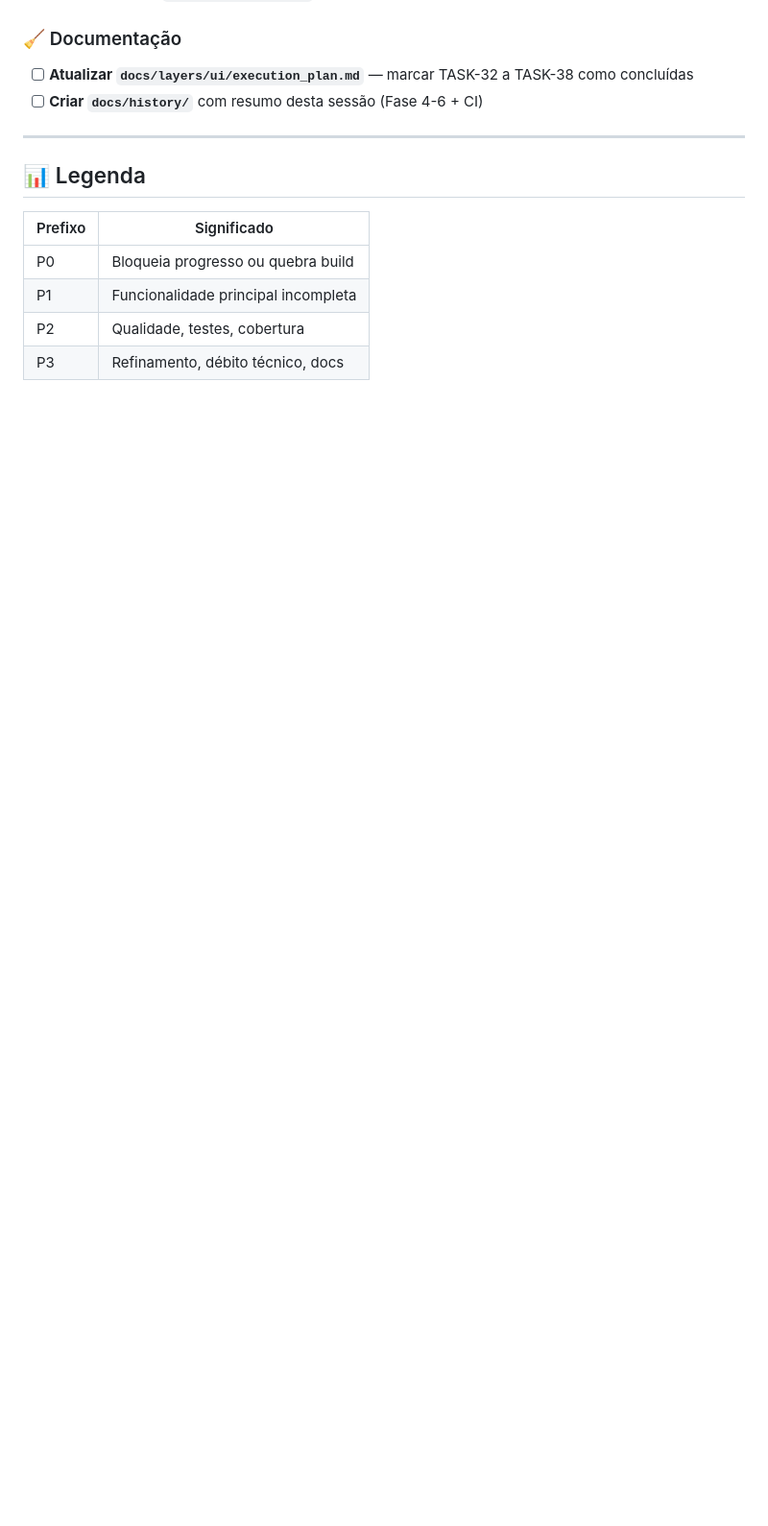
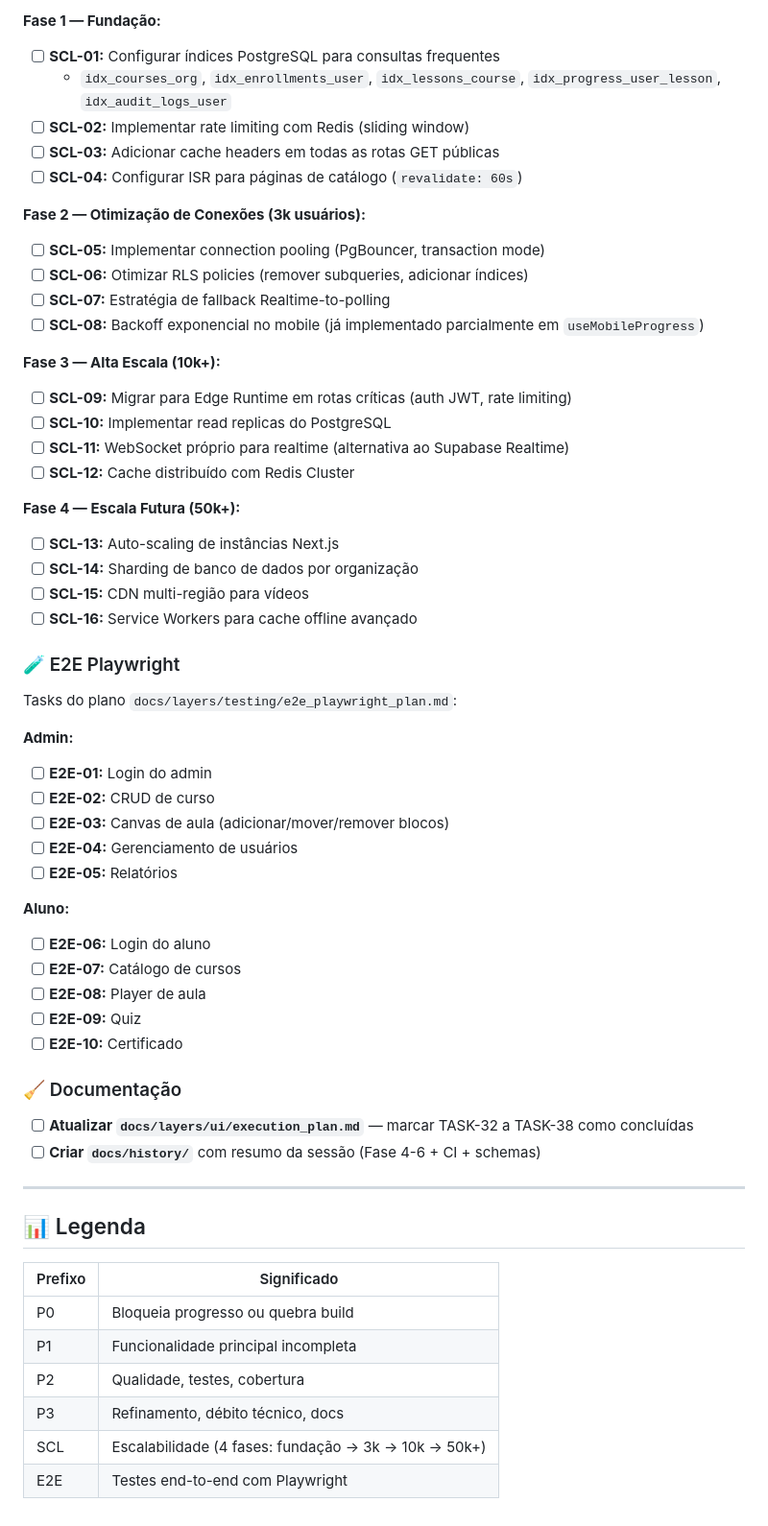
Before and after one commit to ednosmab/course-platform, a Markdown page: docs/BACKLOG.md, the part around one of its changes. Shown at 96% size. GitHub-like rendering; blank space fills up the shorter version.

```diff
--- a/docs/BACKLOG.md
+++ b/docs/BACKLOG.md
@@ -55,8 +96,50 @@
+**Fase 1 — Fundação:**
+- [ ] **SCL-01:** Configurar índices PostgreSQL para consultas frequentes
+  - `idx_courses_org`, `idx_enrollments_user`, `idx_lessons_course`, `idx_progress_user_lesson`, `idx_audit_logs_user`
+- [ ] **SCL-02:** Implementar rate limiting com Redis (sliding window)
+- [ ] **SCL-03:** Adicionar cache headers em todas as rotas GET públicas
+- [ ] **SCL-04:** Configurar ISR para páginas de catálogo (`revalidate: 60s`)
+
+**Fase 2 — Otimização de Conexões (3k usuários):**
+- [ ] **SCL-05:** Implementar connection pooling (PgBouncer, transaction mode)
+- [ ] **SCL-06:** Otimizar RLS policies (remover subqueries, adicionar índices)
+- [ ] **SCL-07:** Estratégia de fallback Realtime-to-polling
+- [ ] **SCL-08:** Backoff exponencial no mobile (já implementado parcialmente em `useMobileProgress`)
+
+**Fase 3 — Alta Escala (10k+):**
+- [ ] **SCL-09:** Migrar para Edge Runtime em rotas críticas (auth JWT, rate limiting)
+- [ ] **SCL-10:** Implementar read replicas do PostgreSQL
+- [ ] **SCL-11:** WebSocket próprio para realtime (alternativa ao Supabase Realtime)
+- [ ] **SCL-12:** Cache distribuído com Redis Cluster
+
+**Fase 4 — Escala Futura (50k+):**
+- [ ] **SCL-13:** Auto-scaling de instâncias Next.js
+- [ ] **SCL-14:** Sharding de banco de dados por organização
+- [ ] **SCL-15:** CDN multi-região para vídeos
+- [ ] **SCL-16:** Service Workers para cache offline avançado
+
+### 🧪 E2E Playwright
+
+Tasks do plano `docs/layers/testing/e2e_playwright_plan.md`:
+
+**Admin:**
+- [ ] **E2E-01:** Login do admin
+- [ ] **E2E-02:** CRUD de curso
+- [ ] **E2E-03:** Canvas de aula (adicionar/mover/remover blocos)
+- [ ] **E2E-04:** Gerenciamento de usuários
+- [ ] **E2E-05:** Relatórios
+
+**Aluno:**
+- [ ] **E2E-06:** Login do aluno
+- [ ] **E2E-07:** Catálogo de cursos
+- [ ] **E2E-08:** Player de aula
+- [ ] **E2E-09:** Quiz
+- [ ] **E2E-10:** Certificado
 
 ### 🧹 Documentação
 
 - [ ] **Atualizar `docs/layers/ui/execution_plan.md`** — marcar TASK-32 a TASK-38 como concluídas
-- [ ] **Criar `docs/history/`** com resumo desta sessão (Fase 4-6 + CI)
+- [ ] **Criar `docs/history/`** com resumo da sessão (Fase 4-6 + CI + schemas)
 
 ---
 
@@ -68,3 +151,5 @@
 | P1 | Funcionalidade principal incompleta |
 | P2 | Qualidade, testes, cobertura |
 | P3 | Refinamento, débito técnico, docs |
+| SCL | Escalabilidade (4 fases: fundação → 3k → 10k → 50k+) |
+| E2E | Testes end-to-end com Playwright |
```
Also changed, not shown: other parts of docs/BACKLOG.md (+48 -7 lines).
